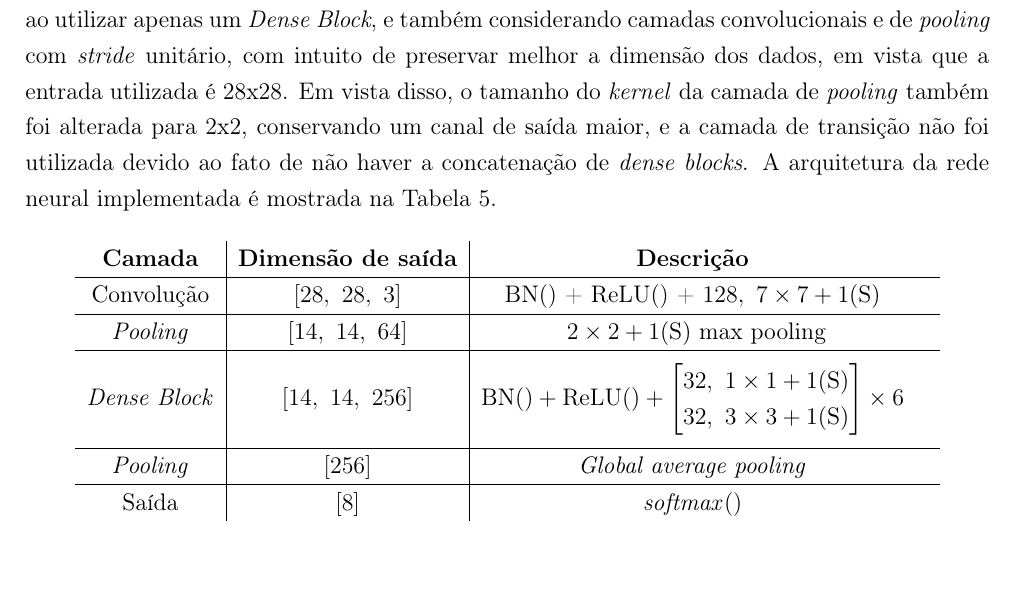
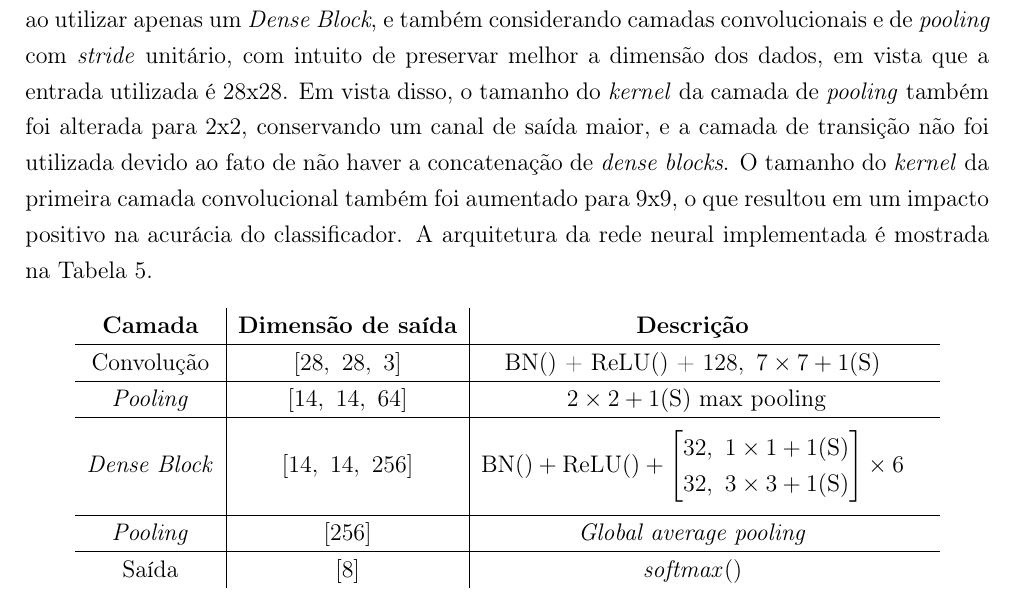
Before and after one commit to toffanetto/IA048_Project_1, a LaTeX document (3-Neural_Network/docs/IA048-Atividade_Redes_Neurais-Gabriel_Toffanetto/IA048-Atividade_Redes_Neurais-Gabriel_Toffanetto.tex, which reads 3-Neural_Network/docs/IA048-Atividade_Redes_Neurais-Gabriel_Toffanetto/corpo.tex): part of page 23 of 30, cut so that both start at the same text. Compiled offline with pdfLaTeX.

Commit message:
CNN deep code ok

```diff
--- a/3-Neural_Network/docs/IA048-Atividade_Redes_Neurais-Gabriel_Toffanetto/corpo.tex
+++ b/3-Neural_Network/docs/IA048-Atividade_Redes_Neurais-Gabriel_Toffanetto/corpo.tex
@@ -478,7 +479,7 @@ Ao treinar os 524,296 pesos resultantes da camada \textit{softmax}, conservando
 \clearpage
 \section{CNN Profunda}
 
-Para a solução do problema de classificação das células sanguíneas, utilizando uma rede neural convolucional profunda, foi criada uma arquitetura inspirada nas \textit{DenseNets} \cite{huang2018densely}. A rede profunda modelo foi bastante simplificada, reduzindo o número de camadas, ao utilizar apenas um \textit{Dense Block}, e também considerando camadas convolucionais e de \textit{pooling} com \textit{stride} unitário, com intuito de preservar melhor a dimensão dos dados, em vista que a entrada utilizada é 28x28. Em vista disso, o tamanho do \textit{kernel} da camada de \textit{pooling} também foi alterada para 2x2, conservando um canal de saída maior, e a camada de transição não foi utilizada devido ao fato de não haver a concatenação de \textit{dense blocks}. A arquitetura da rede neural implementada é mostrada na \autoref{tab:cnn_dense}.
+Para a solução do problema de classificação das células sanguíneas, utilizando uma rede neural convolucional profunda, foi criada uma arquitetura inspirada nas \textit{DenseNets} \cite{huang2018densely}. A rede profunda modelo foi bastante simplificada, reduzindo o número de camadas, ao utilizar apenas um \textit{Dense Block}, e também considerando camadas convolucionais e de \textit{pooling} com \textit{stride} unitário, com intuito de preservar melhor a dimensão dos dados, em vista que a entrada utilizada é 28x28. Em vista disso, o tamanho do \textit{kernel} da camada de \textit{pooling} também foi alterada para 2x2, conservando um canal de saída maior, e a camada de transição não foi utilizada devido ao fato de não haver a concatenação de \textit{dense blocks}. O tamanho do \textit{kernel} da primeira camada convolucional também foi aumentado para 9x9, o que resultou em um impacto positivo na acurácia do classificador. A arquitetura da rede neural implementada é mostrada na \autoref{tab:cnn_dense}.
 
 \begin{table}[H]
 	\centering
```
Also changed, not shown: 3-Neural_Network/docs/IA048-Atividade_Redes_Neurais-Gabriel_Toffanetto/IA048-Atividade_Redes_Neurais-Gabriel_Toffanetto.pdf, 3-Neural_Network/docs/IA048-Atividade_Redes_Neurais-Gabriel_Toffanetto/corpo.tex (3 more changed lines).
